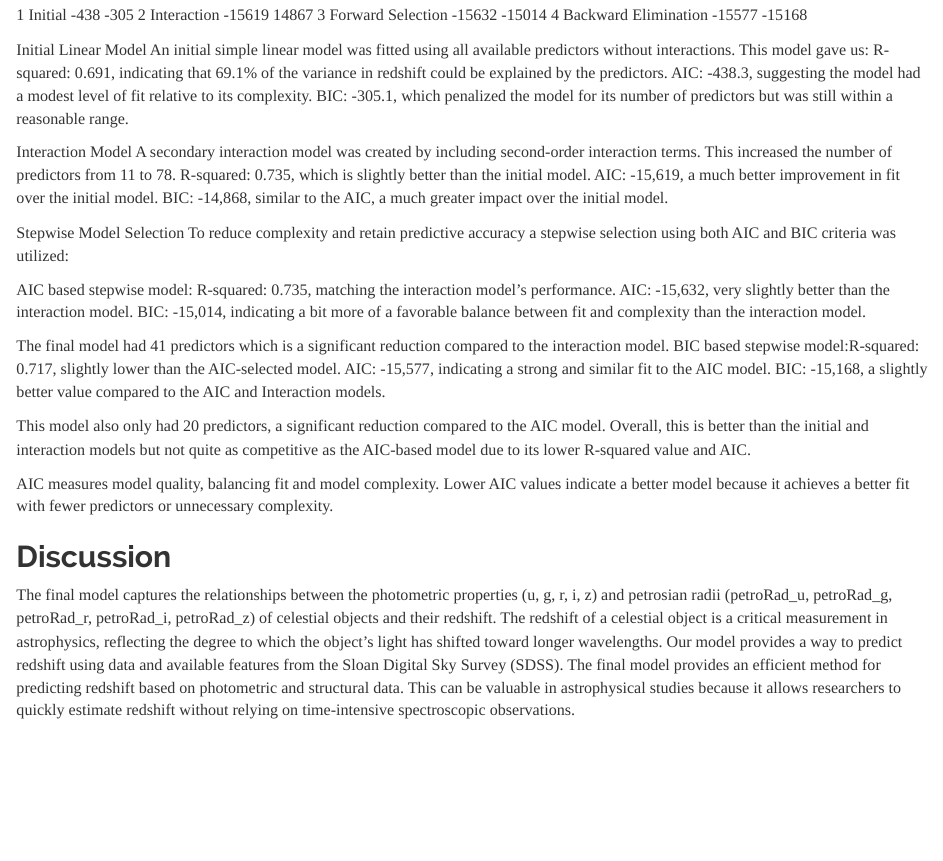
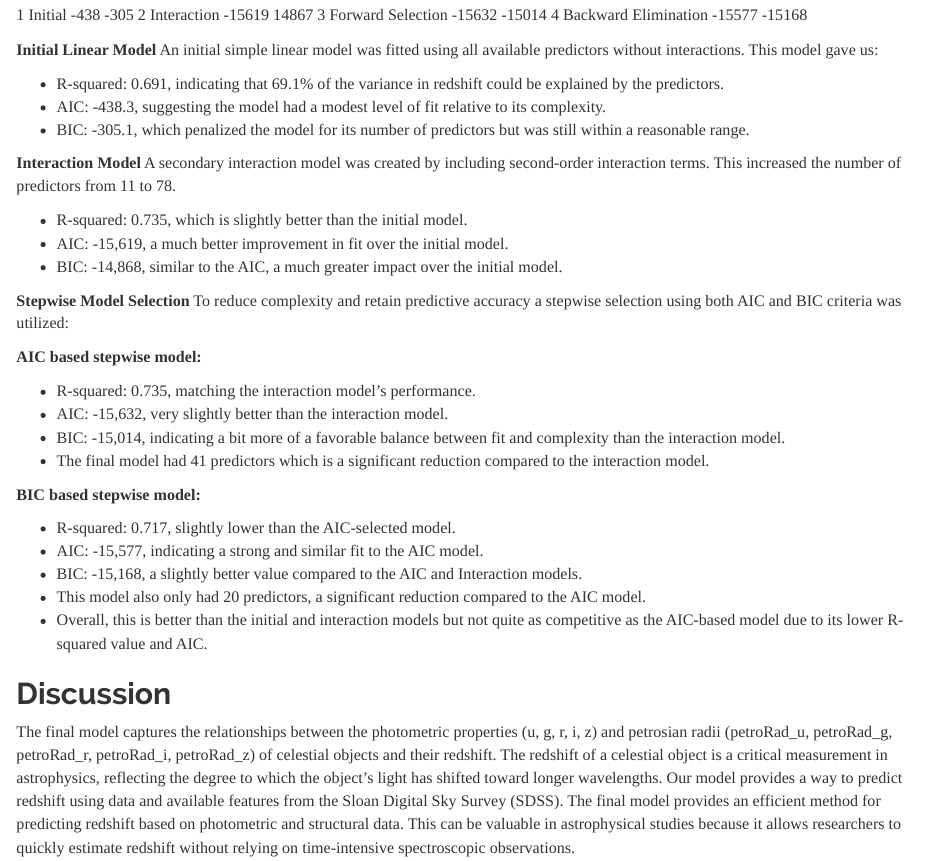
Before and after one commit to Unkwn1/STAT420-Data-Project, an R Markdown document (Analysis.Rmd): the page in a window 1100 px wide, from 5970 px down. Rendered offline with R 4.5, knitr and Pandoc, with nearby package versions; some code elsewhere in the file could not run offline.

Commit message:
Update Analysis.Rmd

```diff
--- a/Analysis.Rmd
+++ b/Analysis.Rmd
@@ -138,38 +138,37 @@ cat("\nThe best model is: ", model_names[best_model_index])
 3    Forward Selection     -15632      -15014
 4 Backward Elimination     -15577      -15168
 
-Initial Linear Model
+**Initial Linear Model**
 An initial simple linear model was fitted using all available predictors without interactions. This model gave us:
-R-squared: 0.691, indicating that 69.1% of the variance in redshift could be explained by the predictors.
-AIC: -438.3, suggesting the model had a modest level of fit relative to its complexity.
-BIC: -305.1, which penalized the model for its number of predictors but was still within a reasonable range.
 
-Interaction Model
+* R-squared: 0.691, indicating that 69.1% of the variance in redshift could be explained by the predictors.
+* AIC: -438.3, suggesting the model had a modest level of fit relative to its complexity.
+* BIC: -305.1, which penalized the model for its number of predictors but was still within a reasonable range.
+
+**Interaction Model**
 A secondary interaction model was created by including second-order interaction terms. This increased the number of predictors from 11 to 78.
-R-squared: 0.735, which is slightly better than the initial model.
-AIC: -15,619, a much better improvement in fit over the initial model.
-BIC: -14,868, similar to the AIC, a much greater impact over the initial model.
 
+* R-squared: 0.735, which is slightly better than the initial model.
+* AIC: -15,619, a much better improvement in fit over the initial model.
+* BIC: -14,868, similar to the AIC, a much greater impact over the initial model.
 
-Stepwise Model Selection
+**Stepwise Model Selection**
 To reduce complexity and retain predictive accuracy a stepwise selection using both AIC and BIC criteria was utilized:
 
-AIC based stepwise model:
-R-squared: 0.735, matching the interaction model's performance.
-AIC: -15,632, very slightly better than the interaction model.
-BIC: -15,014, indicating a bit more of a favorable balance between fit and complexity than the interaction model.
+**AIC based stepwise model:**
 
-The final model had 41 predictors which is a significant reduction compared to the interaction model.
-BIC based stepwise model:R-squared: 0.717, slightly lower than the AIC-selected model.
-AIC: -15,577, indicating a strong and similar fit to the AIC model.
-BIC: -15,168, a slightly better value compared to the AIC and Interaction models.
+* R-squared: 0.735, matching the interaction model's performance.
+* AIC: -15,632, very slightly better than the interaction model.
+* BIC: -15,014, indicating a bit more of a favorable balance between fit and complexity than the interaction model.
+* The final model had 41 predictors which is a significant reduction compared to the interaction model.
 
-This model also only had 20 predictors, a significant reduction compared to the AIC model.
-Overall, this is better than the initial and interaction models but not quite as competitive as the AIC-based model due to its lower R-squared value and AIC.
+**BIC based stepwise model:**
 
-
-
-AIC measures model quality, balancing fit and model complexity. Lower AIC values indicate a better model because it achieves a better fit with fewer predictors or unnecessary complexity.
+* R-squared: 0.717, slightly lower than the AIC-selected model.
+* AIC: -15,577, indicating a strong and similar fit to the AIC model.
+* BIC: -15,168, a slightly better value compared to the AIC and Interaction models.
+* This model also only had 20 predictors, a significant reduction compared to the AIC model.
+* Overall, this is better than the initial and interaction models but not quite as competitive as the AIC-based model due to its lower R-squared value and AIC.
 
 
 ## Discussion
```
